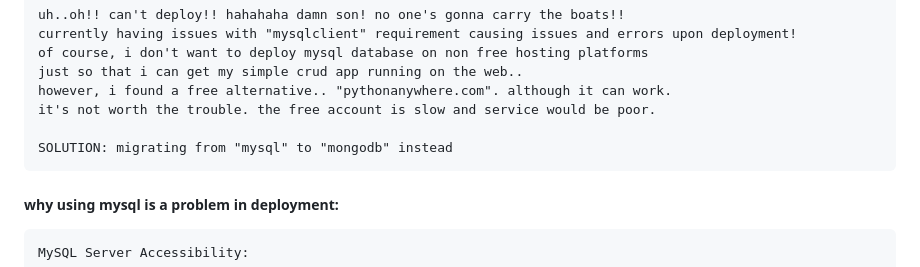
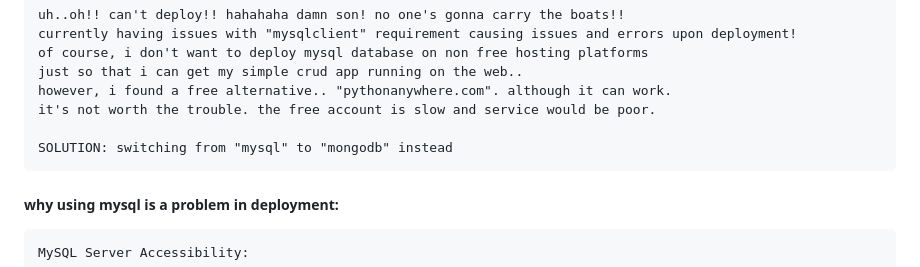
Before and after one commit to rising-dancho/flask-react-native, a Markdown page: README.md, the part around the change. GitHub-like rendering.

Commit message:
docs: Update README.md

````diff
--- a/README.md
+++ b/README.md
@@ -15,7 +15,7 @@ just so that i can get my simple crud app running on the web..
 however, i found a free alternative.. "pythonanywhere.com". although it can work.
 it's not worth the trouble. the free account is slow and service would be poor.
 
-SOLUTION: migrating from "mysql" to "mongodb" instead
+SOLUTION: switching from "mysql" to "mongodb" instead
 ```
 ##### why using mysql is a problem in deployment:
 ```
````
